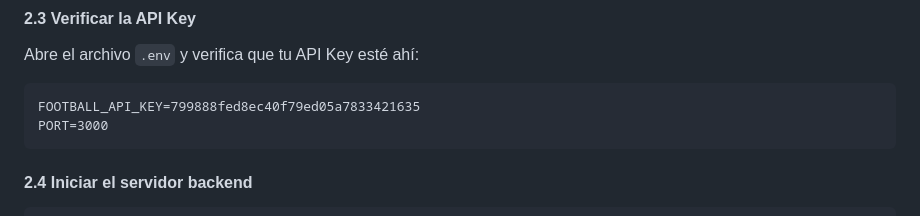
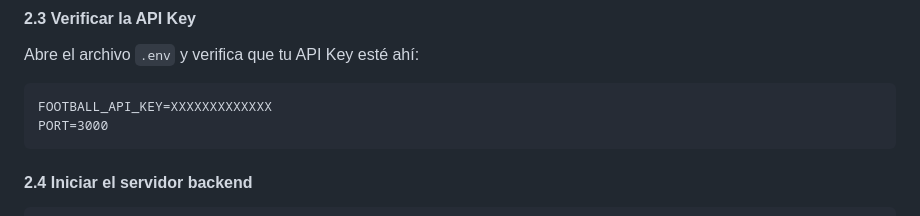
Before and after one commit to oscarbaso18/cobra-scores, a Markdown page: INSTALACION.md, the part around the change. GitHub-like rendering.

Commit message:
API KEY estaba publica en el INSTALACION.md

````diff
--- a/INSTALACION.md
+++ b/INSTALACION.md
@@ -63,7 +63,7 @@ Esto instalará:
 Abre el archivo `.env` y verifica que tu API Key esté ahí:
 
 ```
-FOOTBALL_API_KEY=799888fed8ec40f79ed05a7833421635
+FOOTBALL_API_KEY=XXXXXXXXXXXXX
 PORT=3000
 ```
 
````
